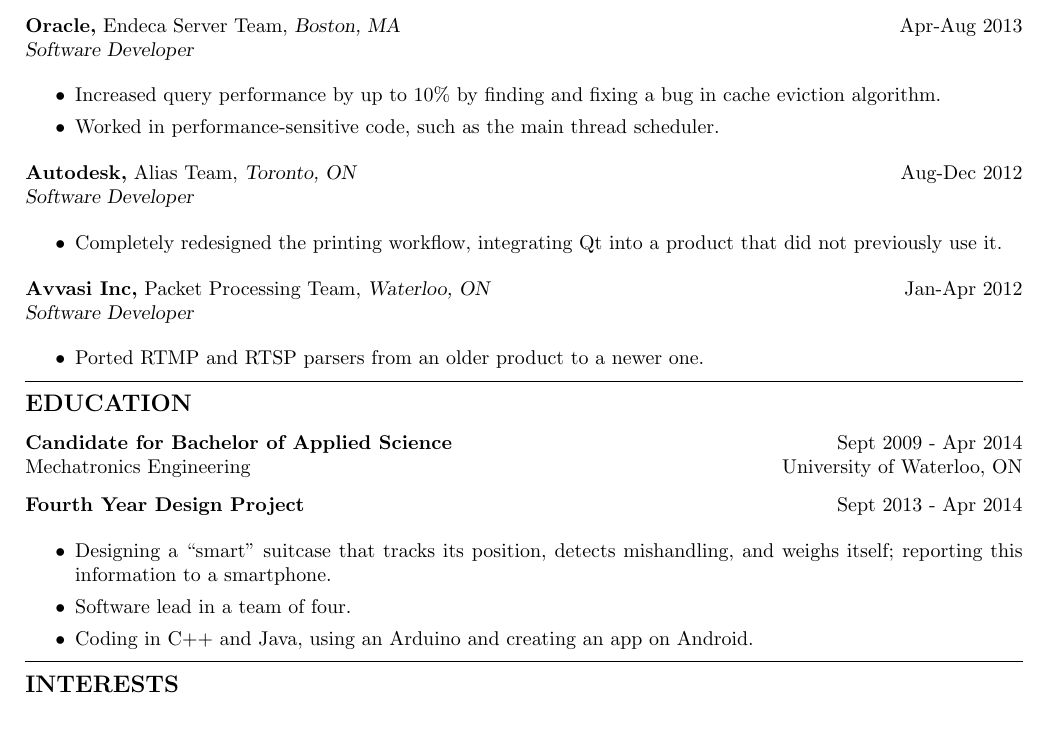
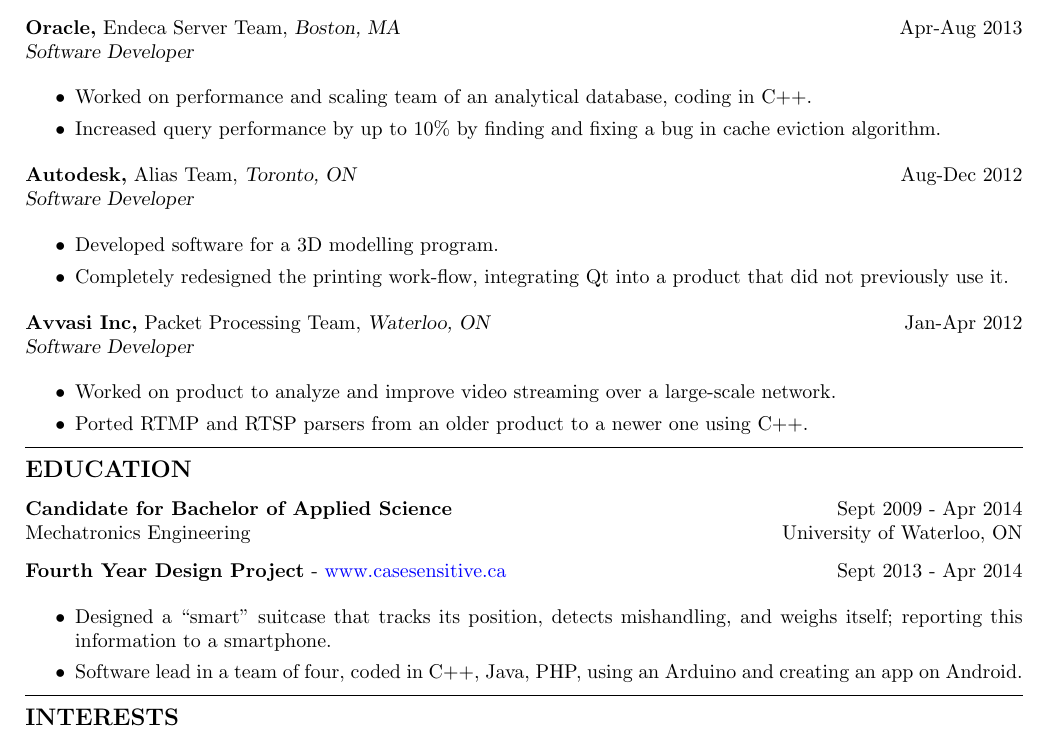
Before and after one commit to PurpleStephyr/resume, a LaTeX CV (resume.tex): part of the page, cut so that both start at the same text. Compiled offline with pdfLaTeX.

Commit message:
updated work experience and fydp sections

```diff
--- a/resume.tex
+++ b/resume.tex
@@ -47,20 +47,22 @@
 {\bf Oracle,} Endeca Server Team, {\sl Boston, MA} \hfill Apr-Aug 2013 \\
 {\sl Software Developer}
 \begin{itemize}
+  \item Worked on performance and scaling team of an analytical database, coding in C++.
   \item Increased query performance by up to 10\% by finding and fixing a bug in cache eviction algorithm.
-  \item Worked in performance-sensitive code, such as the main thread scheduler.
 \end{itemize}
 
 {\bf Autodesk,} Alias Team, {\sl Toronto, ON} \hfill Aug-Dec 2012 \\
 {\sl Software Developer}
 \begin{itemize}
-  \item Completely redesigned the printing workflow, integrating Qt into a product that did not previously use it.
+  \item Developed software for a 3D modelling program.
+  \item Completely redesigned the printing work-flow, integrating Qt into a product that did not previously use it.
 \end{itemize}
 
 {\bf Avvasi Inc,} Packet Processing Team, {\sl Waterloo, ON} \hfill Jan-Apr 2012 \\
 {\sl Software Developer}
 \begin{itemize}
-  \item Ported RTMP and RTSP parsers from an older product to a newer one.
+  \item Worked on product to analyze and improve video streaming over a large-scale network.
+  \item Ported RTMP and RTSP parsers from an older product to a newer one using C++.
 \end{itemize}
 
 %horizontal line
@@ -71,11 +73,10 @@
 {\bf Candidate for Bachelor of Applied Science} \hfill Sept 2009 - Apr 2014 \\
 Mechatronics Engineering \hfill University of Waterloo, ON
 
-{\bf Fourth Year Design Project} \hfill Sept 2013 - Apr 2014
+{\bf Fourth Year Design Project} - \href{http://www.casesensitive.ca}{www.casesensitive.ca} \hfill Sept 2013 - Apr 2014
 \begin{itemize}
-  \item Designing a ``smart'' suitcase that tracks its position, detects mishandling, and weighs itself; reporting this information to a smartphone.
-  \item Software lead in a team of four.
-  \item Coding in C++ and Java, using an Arduino and creating an app on Android.
+  \item Designed a ``smart'' suitcase that tracks its position, detects mishandling, and weighs itself; reporting this information to a smartphone.
+  \item Software lead in a team of four, coded in C++, Java, PHP, using an Arduino and creating an app on Android.
 \end{itemize}
 
 %horizontal line
```
